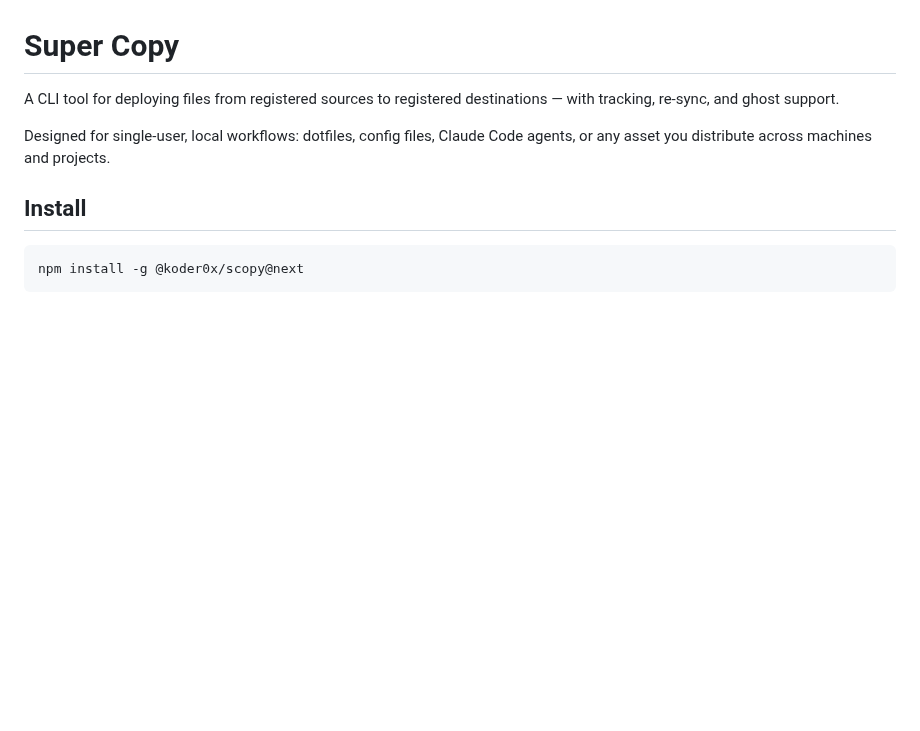
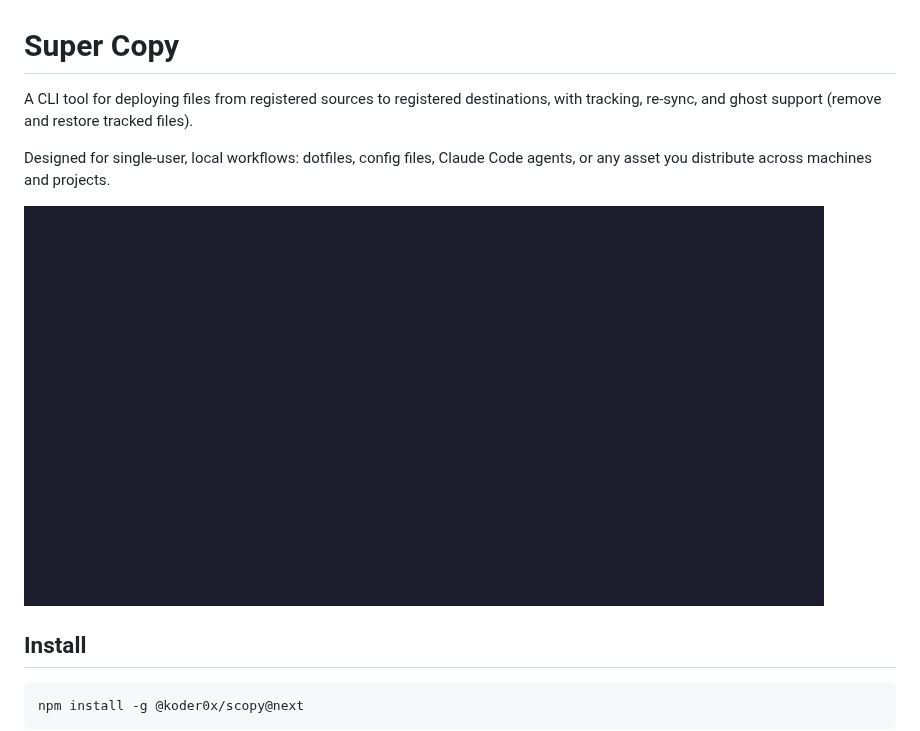
Before and after one commit to gsscoder/super-copy, a Markdown page: README.md, the part around the change. GitHub-like rendering; pictures changed too: docs/demo.gif (added); blank space fills up the shorter version.

Commit message:
chore: add tool usage animated GIF to README.md file

```diff
--- a/README.md
+++ b/README.md
@@ -1,8 +1,10 @@
 # Super Copy
 
-A CLI tool for deploying files from registered sources to registered destinations — with tracking, re-sync, and ghost support.
+A CLI tool for deploying files from registered sources to registered destinations, with tracking, re-sync, and ghost support (remove and restore tracked files).
 
 Designed for single-user, local workflows: dotfiles, config files, Claude Code agents, or any asset you distribute across machines and projects.
+
+![Demo](docs/demo.gif)
 
 ## Install
 
```
